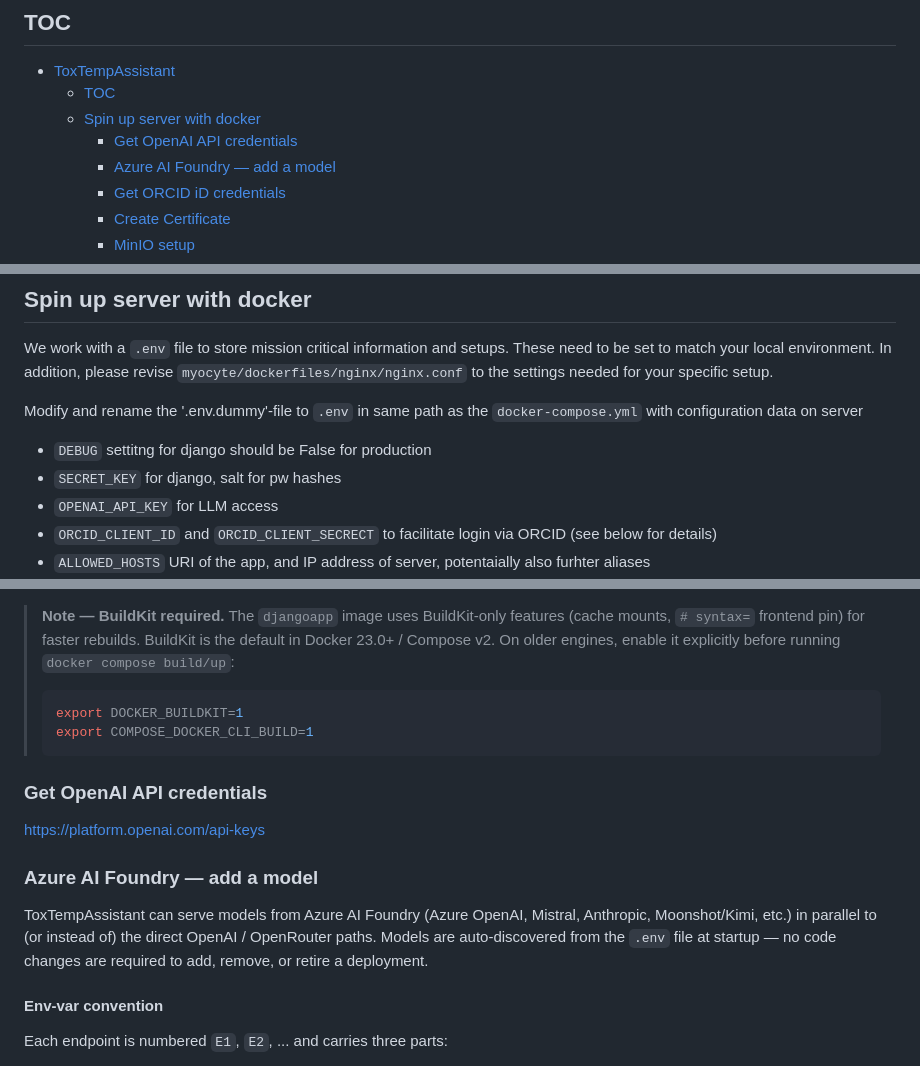
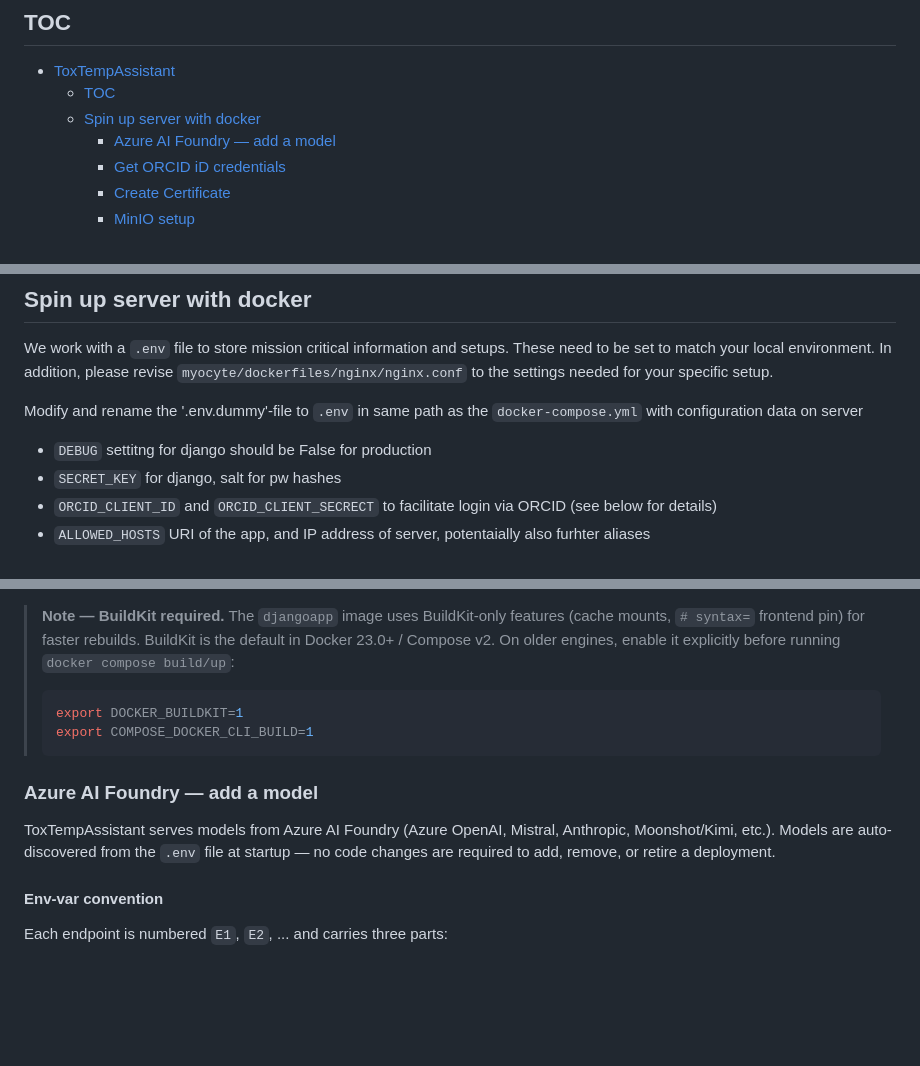
Before and after one commit to johannehouweling/ToxTempAssistant, a Markdown page: README.md, 3 parts joined by grey strips. GitHub-like rendering; blank space fills up the shorter version.

Commit message:
docs: remove OpenAI API references from documentation
Agent-Logs-Url: https://github.com/johannehouweling/ToxTempAssistant/sessions/6796ee53-904a-4a5f-a94f-9dc266dd5376

Co-authored-by: johannehouweling <95692173+johannehouweling@users.noreply.github.com>

````diff
--- a/README.md
+++ b/README.md
@@ -7,7 +7,6 @@ ToxTemp "was developed (i) to fulfill all requirements of GD211, (ii) to guide t
 - [ToxTempAssistant](#toxtempassistant)
   - [TOC](#toc)
   - [Spin up server with docker](#spin-up-server-with-docker)
-    - [Get OpenAI API credentials](#get-openai-api-credentials)
     - [Azure AI Foundry — add a model](#azure-ai-foundry--add-a-model)
     - [Get ORCID iD credentials](#get-orcid-id-credentials)
     - [Create Certificate](#create-certificate)
@@ -31,7 +30,6 @@ Modify and rename the '.env.dummy'-file to `.env` in same path as the `docker-co
 
 - `DEBUG` settitng for django should be False for production
 - `SECRET_KEY` for django, salt for pw hashes
-- `OPENAI_API_KEY` for LLM access
 - `ORCID_CLIENT_ID` and `ORCID_CLIENT_SECRECT` to facilitate login via ORCID (see below for details)
 - `ALLOWED_HOSTS` URI of the app, and IP address of server, potentaially also furhter aliases
 - `POSTGRES_HOST` IP address of dedicated Postgres server if available, otherwise postgres_for_django to use postgres included in docker compose (obviously, the postgres server can be taken out of the docker compose if an external server is used)
@@ -57,14 +55,10 @@ docker compose -f docker-compose.yml up
 > export COMPOSE_DOCKER_CLI_BUILD=1
 > ```
 
-### Get OpenAI API credentials
-https://platform.openai.com/api-keys
-
 ### Azure AI Foundry — add a model
 
-ToxTempAssistant can serve models from Azure AI Foundry (Azure OpenAI, Mistral,
-Anthropic, Moonshot/Kimi, etc.) in parallel to (or instead of) the direct OpenAI
-/ OpenRouter paths. Models are auto-discovered from the `.env` file at startup —
+ToxTempAssistant serves models from Azure AI Foundry (Azure OpenAI, Mistral,
+Anthropic, Moonshot/Kimi, etc.). Models are auto-discovered from the `.env` file at startup —
 no code changes are required to add, remove, or retire a deployment.
 
 #### Env-var convention
````
Also changed, not shown: CLAUDE.md (+2 -2 lines), 1 other file.
